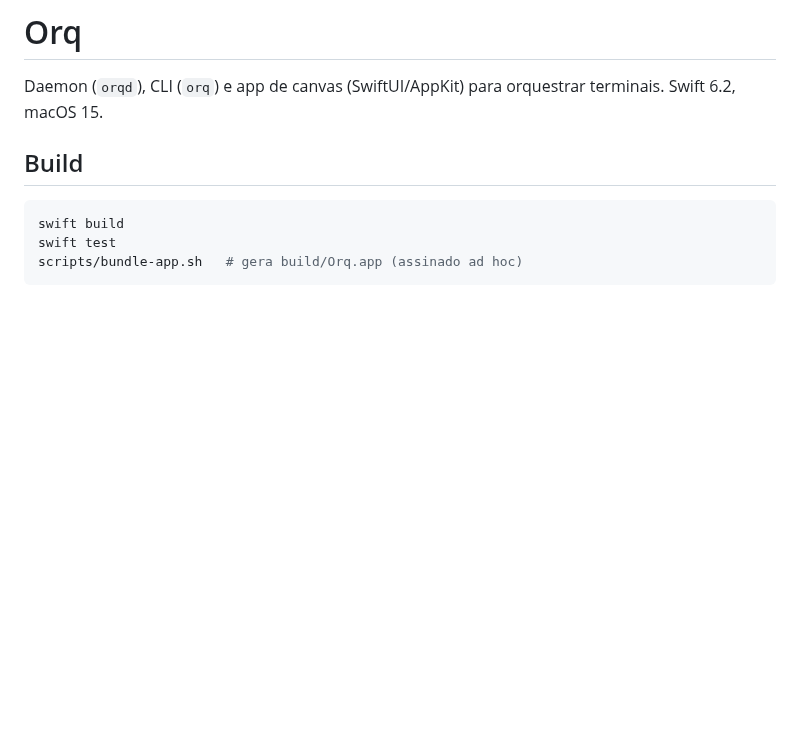
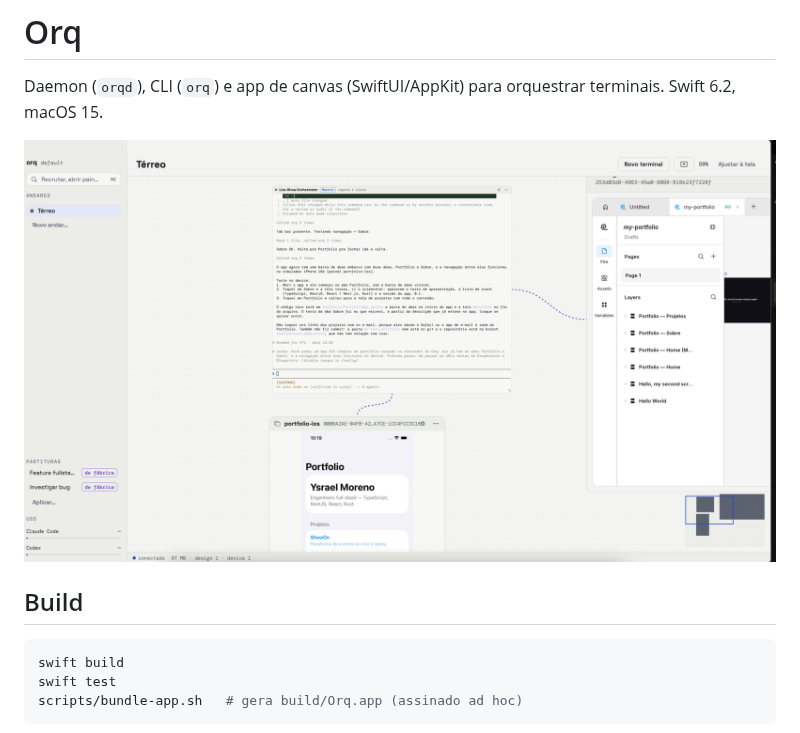
Before and after one commit to ysraelmoreno/collie, a Markdown page: README.md, the part around the change. Drawn GitHub-style; pictures changed too: docs/screenshot.png (added); blank space fills up the shorter version.

Commit message:
docs: add screenshot to README
Co-Authored-By: Claude Opus 5.5 <noreply@anthropic.com>
Claude-Session: https://claude.ai/code/session_01PjAbEfJwb2ZH5ScKq3gEbN

```diff
--- a/README.md
+++ b/README.md
@@ -1,6 +1,8 @@
 # Orq
 
 Daemon (`orqd`), CLI (`orq`) e app de canvas (SwiftUI/AppKit) para orquestrar terminais. Swift 6.2, macOS 15.
+
+![Orq: canvas com um Maestro, um simulador iOS e o painel Design](docs/screenshot.png)
 
 ## Build
 
```
